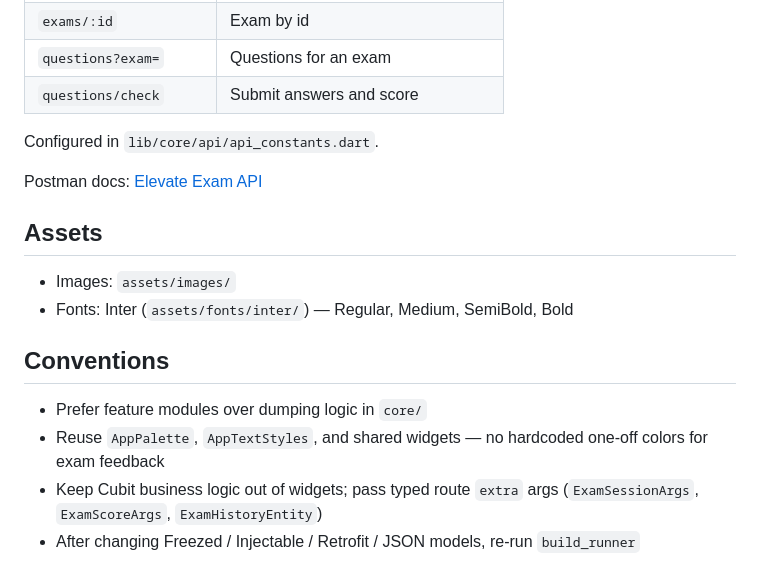
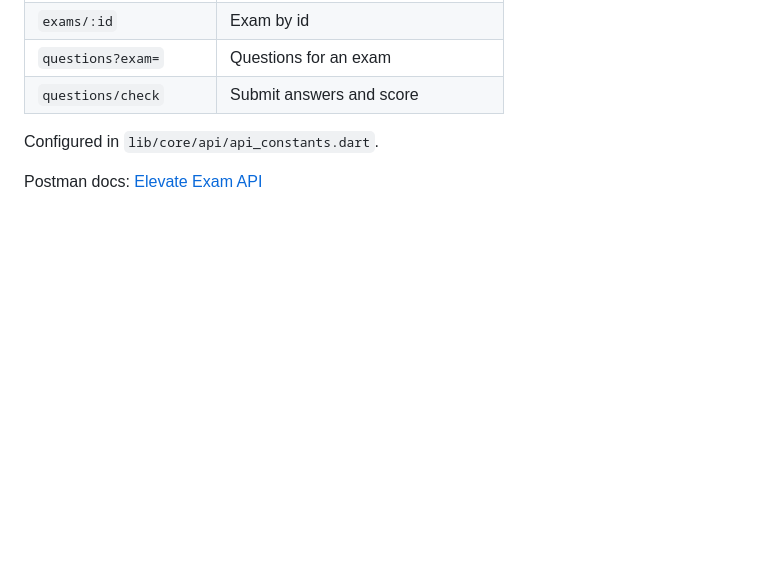
Before and after one commit to menna-ahmed123/exam_app, a Markdown page: README.md, the part around the change. Drawn GitHub-style; blank space fills up the shorter version.

```diff
--- a/README.md
+++ b/README.md
@@ -191,15 +191,3 @@ Auth uses the `token` header (not `Bearer`). See `lib/core/api/auth_interceptor.
 Configured in `lib/core/api/api_constants.dart`.
 
 Postman docs: [Elevate Exam API](https://documenter.getpostman.com/view/5709532/2sAXxMfYUf)
-
-## Assets
-
-- Images: `assets/images/`
-- Fonts: Inter (`assets/fonts/inter/`) — Regular, Medium, SemiBold, Bold
-
-## Conventions
-
-- Prefer feature modules over dumping logic in `core/`
-- Reuse `AppPalette`, `AppTextStyles`, and shared widgets — no hardcoded one-off colors for exam feedback
-- Keep Cubit business logic out of widgets; pass typed route `extra` args (`ExamSessionArgs`, `ExamScoreArgs`, `ExamHistoryEntity`)
-- After changing Freezed / Injectable / Retrofit / JSON models, re-run `build_runner`
```
